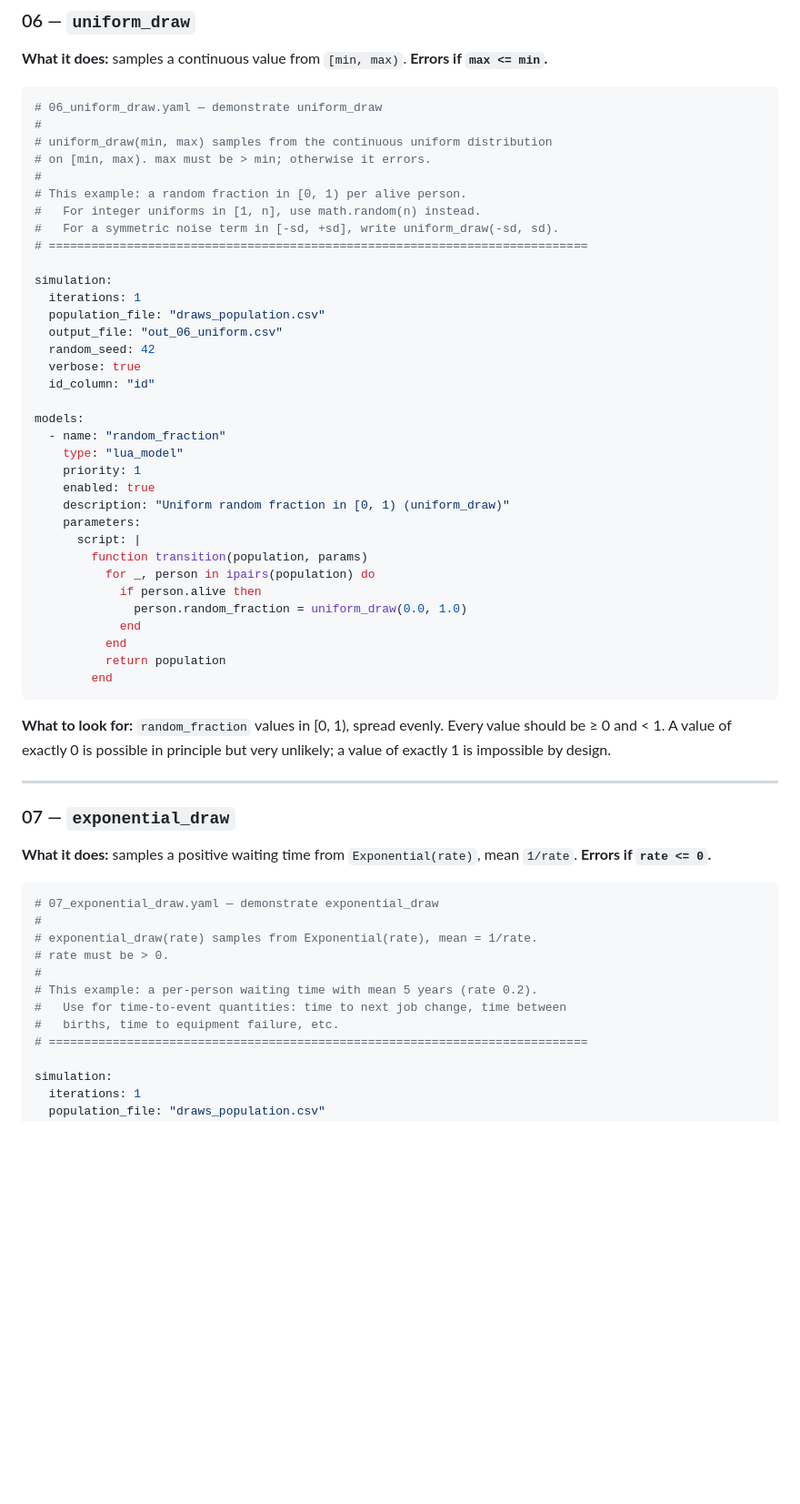
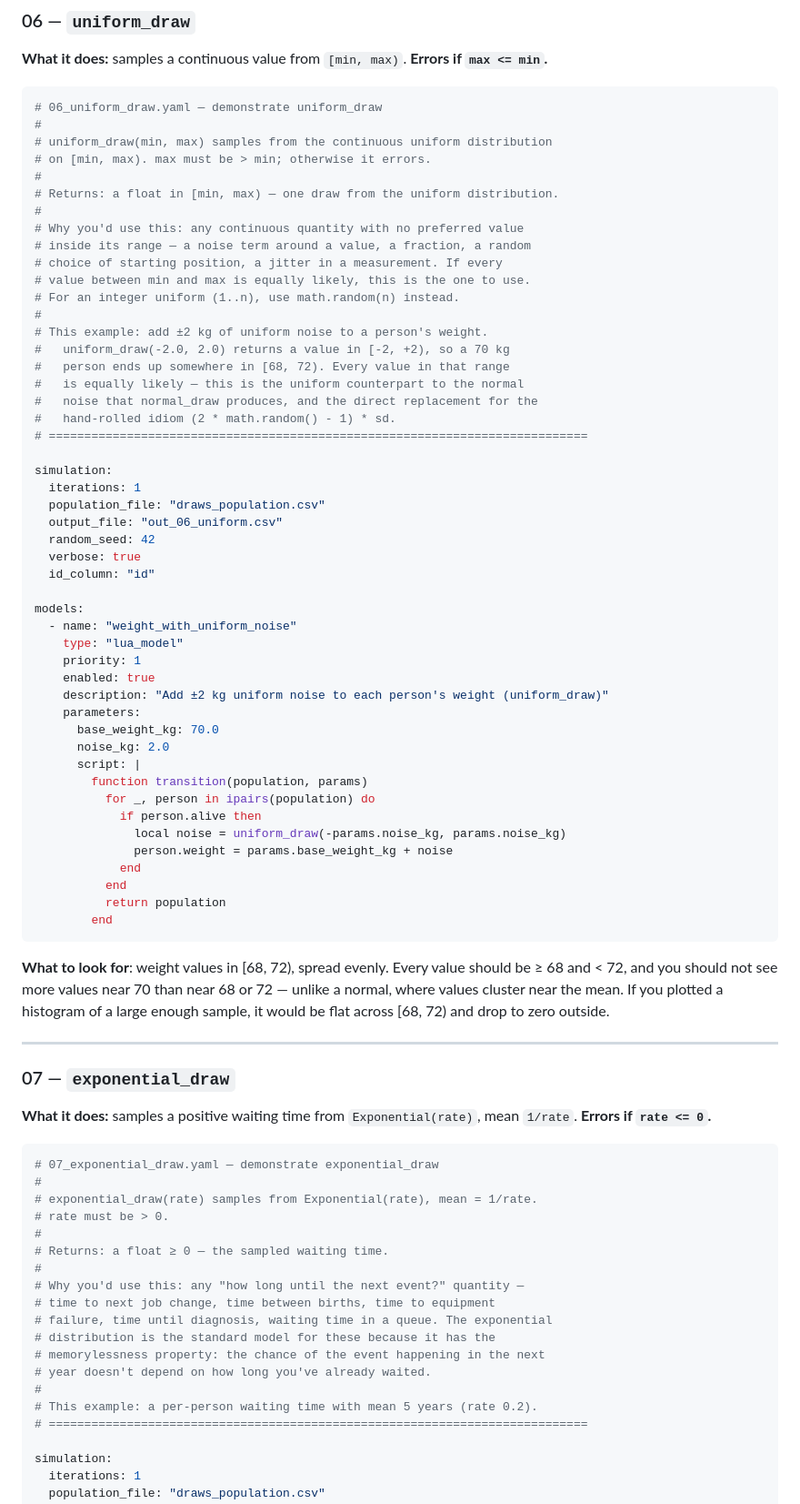
Before and after one commit to ricci-colasanti/Hekate, a Markdown page: DrawTutorial.md, the part around one of its changes. Shown at 91% size. Rendered like a GitHub page; blank space fills up the shorter version.

Commit message:
update comments in tutorial

````diff
--- a/DrawTutorial.md
+++ b/DrawTutorial.md
@@ -373,9 +413,20 @@ models:
 # uniform_draw(min, max) samples from the continuous uniform distribution
 # on [min, max). max must be > min; otherwise it errors.
 #
-# This example: a random fraction in [0, 1) per alive person.
-#   For integer uniforms in [1, n], use math.random(n) instead.
-#   For a symmetric noise term in [-sd, +sd], write uniform_draw(-sd, sd).
+# Returns: a float in [min, max) — one draw from the uniform distribution.
+#
+# Why you'd use this: any continuous quantity with no preferred value
+# inside its range — a noise term around a value, a fraction, a random
+# choice of starting position, a jitter in a measurement. If every
+# value between min and max is equally likely, this is the one to use.
+# For an integer uniform (1..n), use math.random(n) instead.
+#
+# This example: add ±2 kg of uniform noise to a person's weight.
+#   uniform_draw(-2.0, 2.0) returns a value in [-2, +2), so a 70 kg
+#   person ends up somewhere in [68, 72). Every value in that range
+#   is equally likely — this is the uniform counterpart to the normal
+#   noise that normal_draw produces, and the direct replacement for the
+#   hand-rolled idiom (2 * math.random() - 1) * sd.
 # ============================================================================
 
 simulation:
@@ -387,24 +438,27 @@ simulation:
   id_column: "id"
 
 models:
-  - name: "random_fraction"
+  - name: "weight_with_uniform_noise"
     type: "lua_model"
     priority: 1
     enabled: true
-    description: "Uniform random fraction in [0, 1) (uniform_draw)"
+    description: "Add ±2 kg uniform noise to each person's weight (uniform_draw)"
     parameters:
+      base_weight_kg: 70.0
+      noise_kg: 2.0
       script: |
         function transition(population, params)
           for _, person in ipairs(population) do
             if person.alive then
-              person.random_fraction = uniform_draw(0.0, 1.0)
+              local noise = uniform_draw(-params.noise_kg, params.noise_kg)
+              person.weight = params.base_weight_kg + noise
             end
           end
           return population
         end
 ```
 
-**What to look for:** `random_fraction` values in [0, 1), spread evenly. Every value should be ≥ 0 and < 1. A value of exactly 0 is possible in principle but very unlikely; a value of exactly 1 is impossible by design.
+**What to look for**: weight values in [68, 72), spread evenly. Every value should be ≥ 68 and < 72, and you should not see more values near 70 than near 68 or 72 — unlike a normal, where values cluster near the mean. If you plotted a histogram of a large enough sample, it would be flat across [68, 72) and drop to zero outside.
 
 ---
 
@@ -418,9 +472,16 @@ models:
 # exponential_draw(rate) samples from Exponential(rate), mean = 1/rate.
 # rate must be > 0.
 #
+# Returns: a float ≥ 0 — the sampled waiting time.
+#
+# Why you'd use this: any "how long until the next event?" quantity —
+# time to next job change, time between births, time to equipment
+# failure, time until diagnosis, waiting time in a queue. The exponential
+# distribution is the standard model for these because it has the
+# memorylessness property: the chance of the event happening in the next
+# year doesn't depend on how long you've already waited.
+#
 # This example: a per-person waiting time with mean 5 years (rate 0.2).
-#   Use for time-to-event quantities: time to next job change, time between
-#   births, time to equipment failure, etc.
 # ============================================================================
 
 simulation:
````
Also changed, not shown: other parts of DrawTutorial.md (+96 -27 lines).
